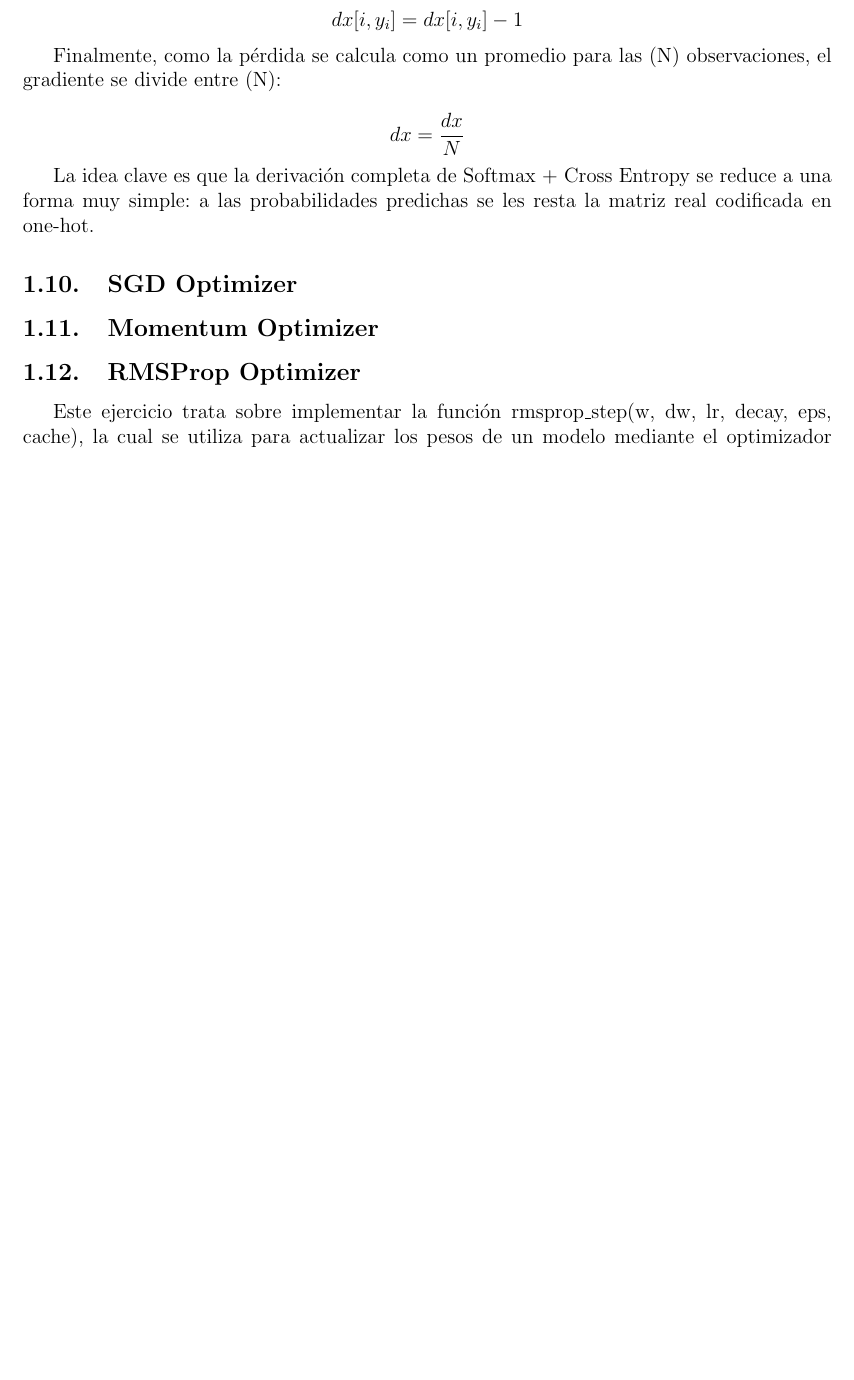
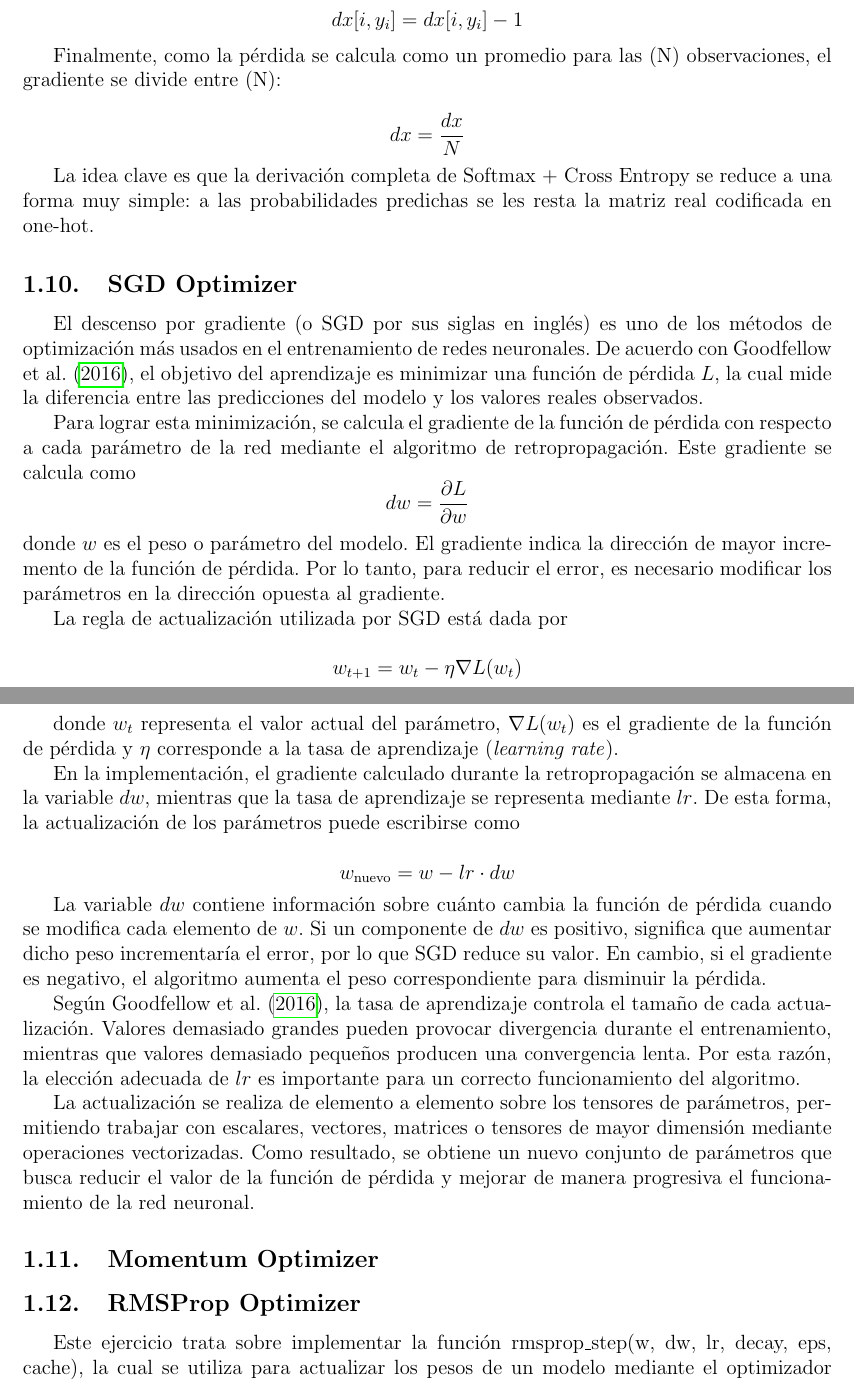
Before and after one commit to ashlygarro198/Proyecto-CA-0305, a LaTeX document (docs/Bitacora_2/Bitacora_2.tex): part of page 6 of 10 before the commit and two parts of pages 6 and 7 of 11 after it, the two joined at a grey line, cut so that both start at the same text, the shorter picture padded with empty space. Compiled offline with pdfLaTeX.

Commit message:
Feat(Bitacora2): Agregar explicación de SGD Optimizer

```diff
--- a/docs/Bitacora_2/Bitacora_2.tex
+++ b/docs/Bitacora_2/Bitacora_2.tex
@@ -239,6 +239,44 @@ las probabilidades predichas se les resta la matriz real codificada en one-hot.
 
 
 \subsection{SGD Optimizer}
+El descenso por gradiente (o SGD por sus siglas en inglés) es uno de los métodos de optimización
+más usados en el entrenamiento de redes neuronales. De acuerdo con \textcite{Goodfellow2016}, el
+objetivo del aprendizaje es minimizar una función de pérdida $L$, la cual mide la diferencia entre
+las predicciones del modelo y los valores reales observados.
+
+Para lograr esta minimización, se calcula el gradiente de la función de pérdida con respecto a cada
+parámetro de la red mediante el algoritmo de retropropagación. Este gradiente se calcula como
+$$dw = \frac{\partial L}{\partial w}$$
+donde $w$ es el peso o parámetro del modelo. El gradiente indica la dirección de mayor incremento de la
+función de pérdida. Por lo tanto, para reducir el error, es necesario modificar los parámetros en la
+dirección opuesta al gradiente.
+
+La regla de actualización utilizada por SGD está dada por
+
+$$w_{t+1}=w_t-\eta \nabla L(w_t)$$
+
+donde $w_t$ representa el valor actual del parámetro, $\nabla L(w_t)$ es el gradiente de la función de pérdida y $\eta$
+corresponde a la tasa de aprendizaje (\textit{learning rate}).
+
+En la implementación, el gradiente calculado durante la retropropagación se almacena en la variable $dw$,
+mientras que la tasa de aprendizaje se representa mediante $lr$. De esta forma, la actualización de los
+parámetros puede escribirse como
+
+$$w_{\text{nuevo}} = w - lr \cdot dw$$
+
+La variable $dw$ contiene información sobre cuánto cambia la función de pérdida cuando se modifica cada elemento de $w$.
+Si un componente de $dw$ es positivo, significa que aumentar dicho peso incrementaría el error, por lo que SGD reduce su
+valor. En cambio, si el gradiente es negativo, el algoritmo aumenta el peso correspondiente para disminuir la pérdida.
+
+Según \textcite{Goodfellow2016}, la tasa de aprendizaje controla el tamaño de cada actualización.
+Valores demasiado grandes pueden provocar divergencia durante el entrenamiento, mientras
+que valores demasiado pequeños producen una convergencia lenta. Por esta razón, la elección adecuada de $lr$
+es importante para un correcto funcionamiento del algoritmo.
+
+La actualización se realiza de elemento a elemento sobre los tensores de parámetros,
+permitiendo trabajar con escalares, vectores, matrices o tensores de mayor dimensión mediante operaciones
+vectorizadas. Como resultado, se obtiene un nuevo conjunto de parámetros que busca reducir el valor de la
+función de pérdida y mejorar de manera progresiva el funcionamiento de la red neuronal.
 \subsection{Momentum Optimizer}
 
 \subsection{RMSProp Optimizer}
```
